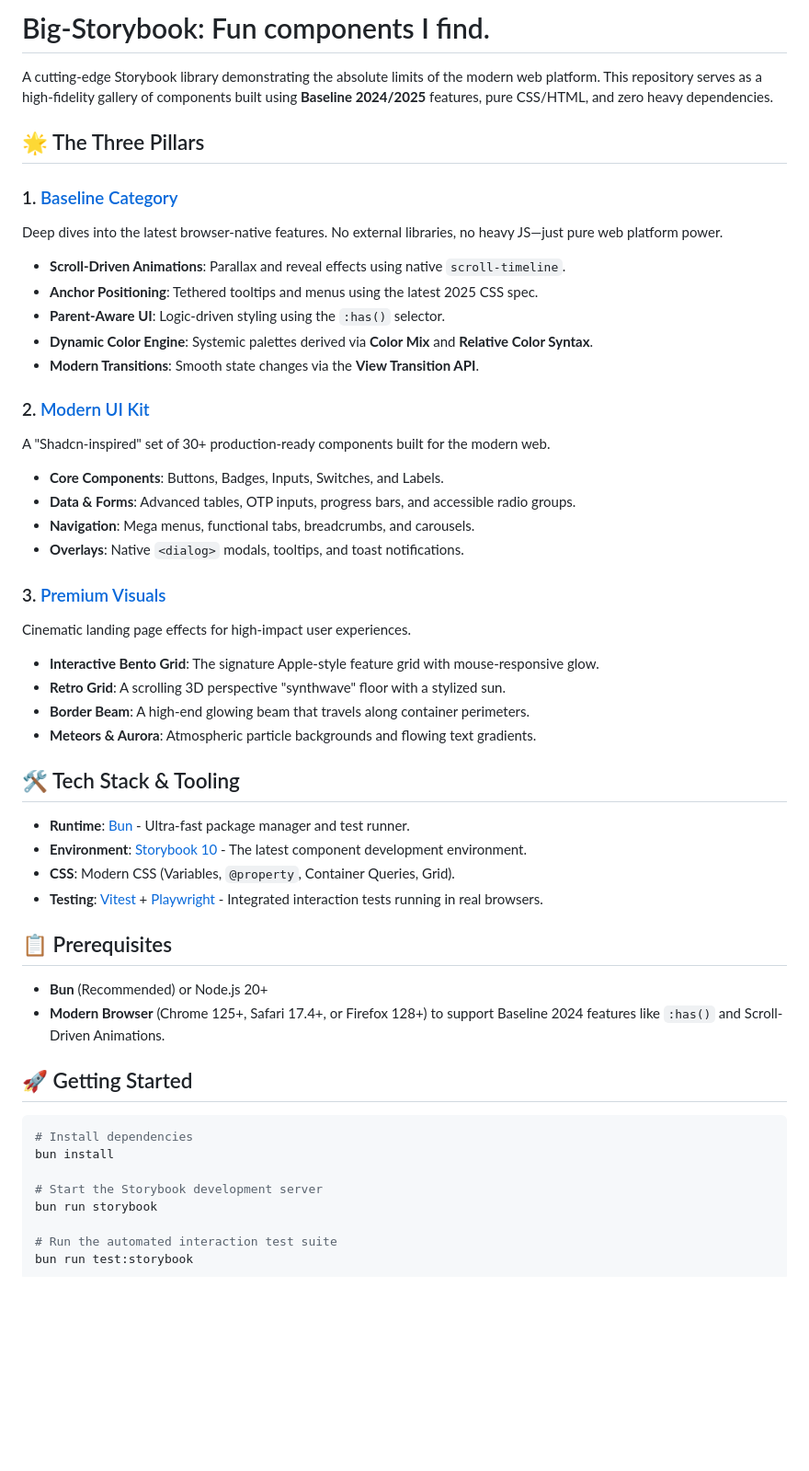
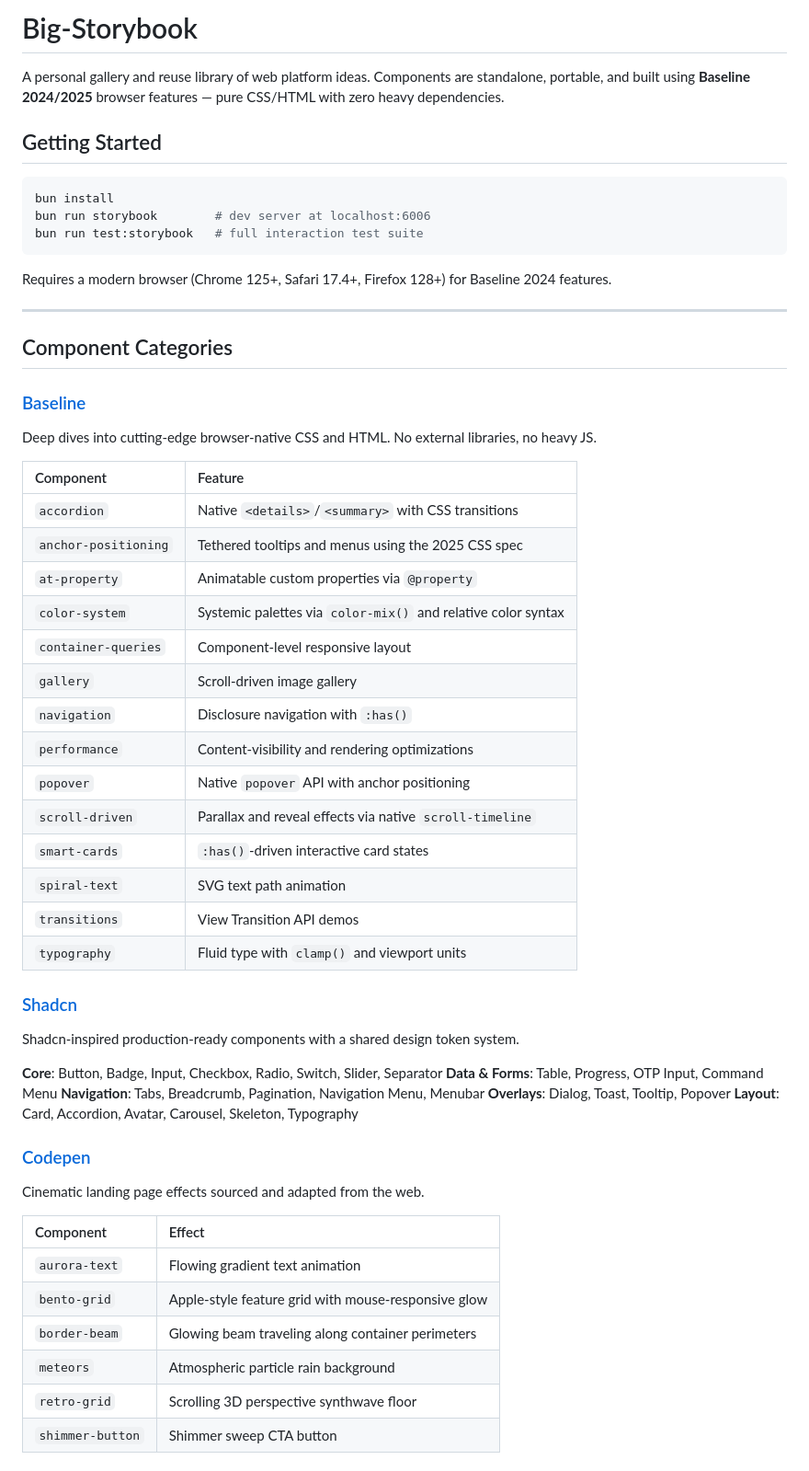
Before and after one commit to cosmicdreams/big-storybook, a Markdown page: README.md, the part around one of its changes. Shown at 92% size. Drawn GitHub-style; blank space fills up the shorter version.

Commit message:
Update README for v2

````diff
--- a/README.md
+++ b/README.md
@@ -1,50 +1,59 @@
-# Big-Storybook: Fun components I find.
+# Big-Storybook
 
-A cutting-edge Storybook library demonstrating the absolute limits of the modern web platform. This repository serves as a high-fidelity gallery of components built using **Baseline 2024/2025** features, pure CSS/HTML, and zero heavy dependencies.
+A personal gallery and reuse library of web platform ideas. Components are standalone, portable, and built using **Baseline 2024/2025** browser features — pure CSS/HTML with zero heavy dependencies.
 
-## 🌟 The Three Pillars
-
-### 1. [Baseline Category](./stories/baseline)
-Deep dives into the latest browser-native features. No external libraries, no heavy JS—just pure web platform power.
-- **Scroll-Driven Animations**: Parallax and reveal effects using native `scroll-timeline`.
-- **Anchor Positioning**: Tethered tooltips and menus using the latest 2025 CSS spec.
-- **Parent-Aware UI**: Logic-driven styling using the `:has()` selector.
-- **Dynamic Color Engine**: Systemic palettes derived via **Color Mix** and **Relative Color Syntax**.
-- **Modern Transitions**: Smooth state changes via the **View Transition API**.
-
-### 2. [Modern UI Kit](./stories/modern-ui-kit)
-A "Shadcn-inspired" set of 30+ production-ready components built for the modern web.
-- **Core Components**: Buttons, Badges, Inputs, Switches, and Labels.
-- **Data & Forms**: Advanced tables, OTP inputs, progress bars, and accessible radio groups.
-- **Navigation**: Mega menus, functional tabs, breadcrumbs, and carousels.
-- **Overlays**: Native `<dialog>` modals, tooltips, and toast notifications.
-
-### 3. [Premium Visuals](./stories/modern-ui-kit/Premium.stories.js)
-Cinematic landing page effects for high-impact user experiences.
-- **Interactive Bento Grid**: The signature Apple-style feature grid with mouse-responsive glow.
-- **Retro Grid**: A scrolling 3D perspective "synthwave" floor with a stylized sun.
-- **Border Beam**: A high-end glowing beam that travels along container perimeters.
-- **Meteors & Aurora**: Atmospheric particle backgrounds and flowing text gradients.
-
-## 🛠️ Tech Stack & Tooling
-
-- **Runtime**: [Bun](https://bun.sh/) - Ultra-fast package manager and test runner.
-- **Environment**: [Storybook 10](https://storybook.js.org/) - The latest component development environment.
-- **CSS**: Modern CSS (Variables, `@property`, Container Queries, Grid).
-- **Testing**: [Vitest](https://vitest.dev/) + [Playwright](https://playwright.dev/) - Integrated interaction tests running in real browsers.
-
-## 📋 Prerequisites
-
-- **Bun** (Recommended) or Node.js 20+
-- **Modern Browser** (Chrome 125+, Safari 17.4+, or Firefox 128+) to support Baseline 2024 features like `:has()` and Scroll-Driven Animations.
-
-## 🚀 Getting Started
+## Getting Started
 
 ```bash
-# Install dependencies
 bun install
+bun run storybook        # dev server at localhost:6006
+bun run test:storybook   # full interaction test suite
+```
 
-# Start the Storybook development server
-bun run storybook
+Requires a modern browser (Chrome 125+, Safari 17.4+, Firefox 128+) for Baseline 2024 features.
 
-# Run the automated interaction test suite
+---
+
+## Component Categories
+
+### [Baseline](./stories/baseline)
+Deep dives into cutting-edge browser-native CSS and HTML. No external libraries, no heavy JS.
+
+| Component | Feature |
+|:---|:---|
+| `accordion` | Native `<details>`/`<summary>` with CSS transitions |
+| `anchor-positioning` | Tethered tooltips and menus using the 2025 CSS spec |
+| `at-property` | Animatable custom properties via `@property` |
+| `color-system` | Systemic palettes via `color-mix()` and relative color syntax |
+| `container-queries` | Component-level responsive layout |
+| `gallery` | Scroll-driven image gallery |
+| `navigation` | Disclosure navigation with `:has()` |
+| `performance` | Content-visibility and rendering optimizations |
+| `popover` | Native `popover` API with anchor positioning |
+| `scroll-driven` | Parallax and reveal effects via native `scroll-timeline` |
+| `smart-cards` | `:has()`-driven interactive card states |
+| `spiral-text` | SVG text path animation |
+| `transitions` | View Transition API demos |
+| `typography` | Fluid type with `clamp()` and viewport units |
+
+### [Shadcn](./stories/shadcn)
+Shadcn-inspired production-ready components with a shared design token system.
+
+**Core**: Button, Badge, Input, Checkbox, Radio, Switch, Slider, Separator
+**Data & Forms**: Table, Progress, OTP Input, Command Menu
+**Navigation**: Tabs, Breadcrumb, Pagination, Navigation Menu, Menubar
+**Overlays**: Dialog, Toast, Tooltip, Popover
+**Layout**: Card, Accordion, Avatar, Carousel, Skeleton, Typography
+
+### [Codepen](./stories/codepen)
+Cinematic landing page effects sourced and adapted from the web.
+
+| Component | Effect |
+|:---|:---|
+| `aurora-text` | Flowing gradient text animation |
+| `bento-grid` | Apple-style feature grid with mouse-responsive glow |
+| `border-beam` | Glowing beam traveling along container perimeters |
+| `meteors` | Atmospheric particle rain background |
+| `retro-grid` | Scrolling 3D perspective synthwave floor |
+| `shimmer-button` | Shimmer sweep CTA button |
+
````
Also changed, not shown: other parts of README.md (+84 -56 lines).
